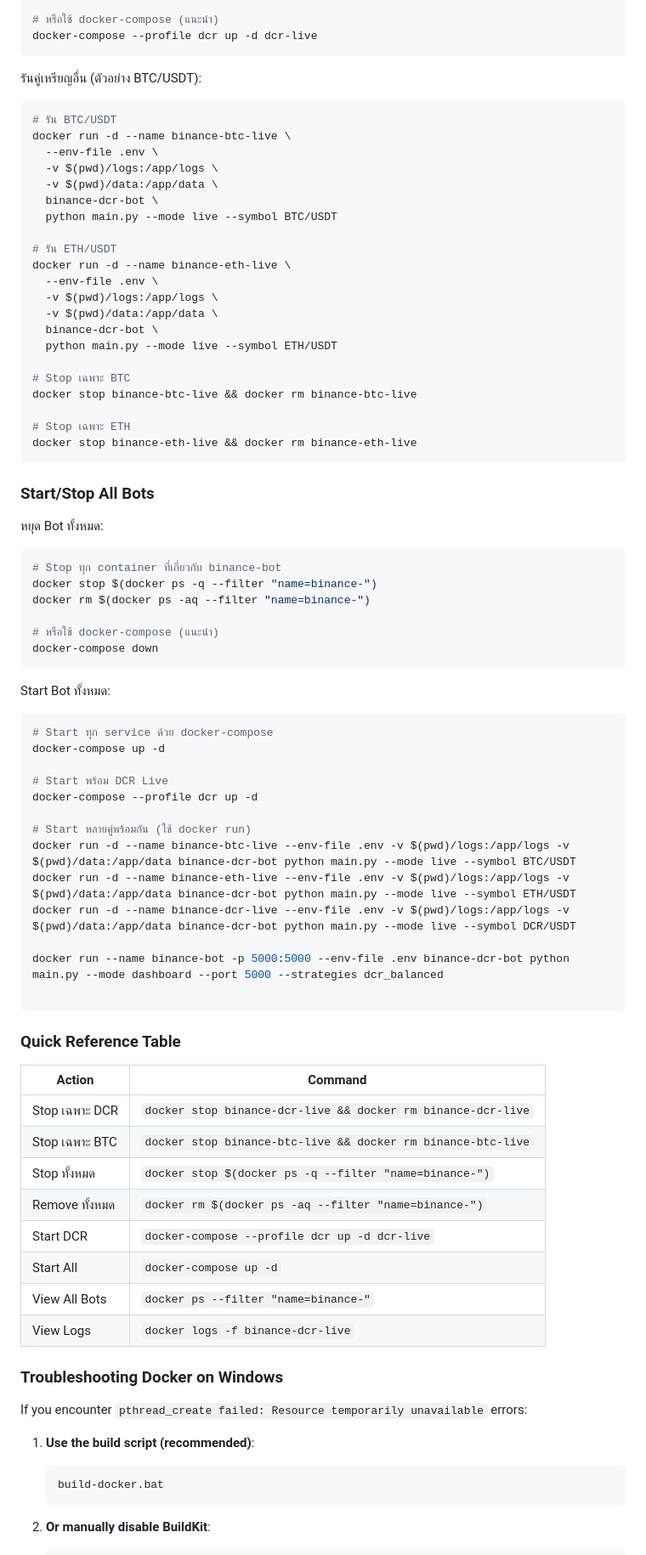
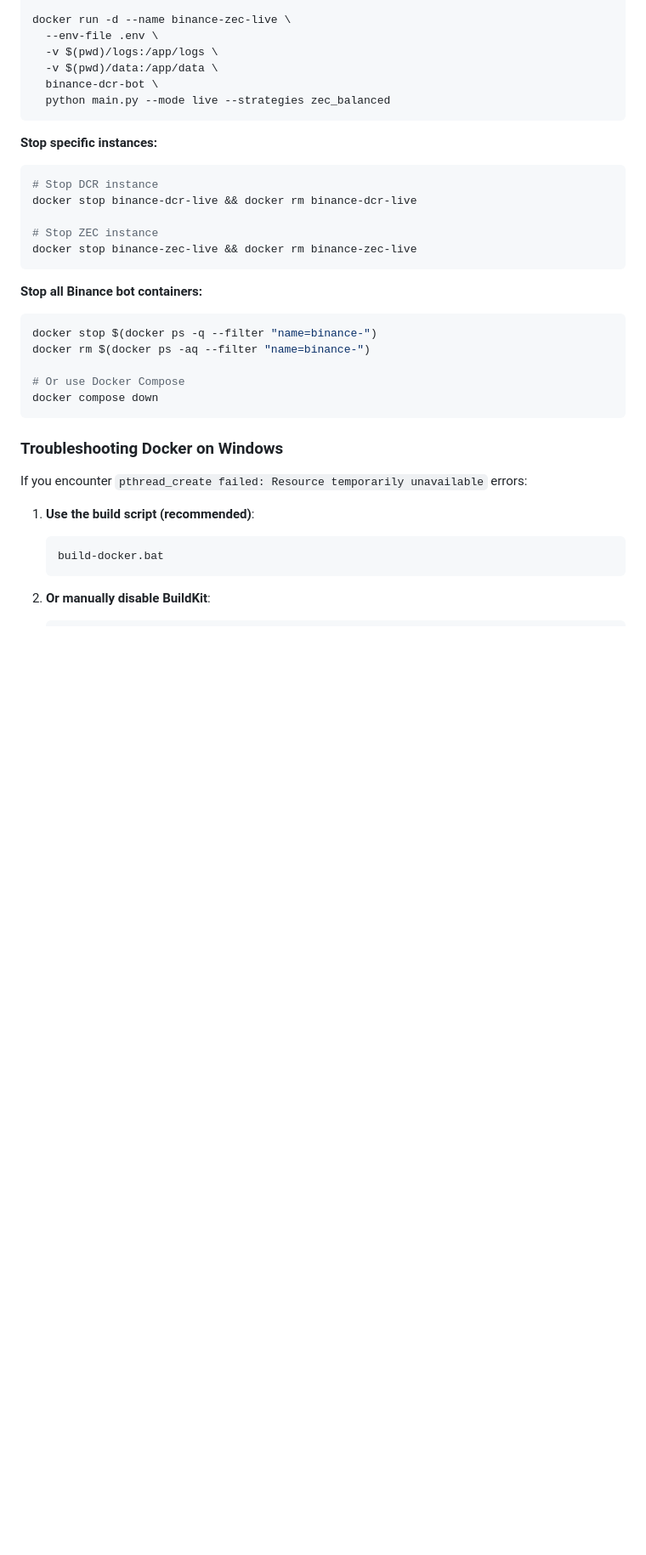
Before and after one commit to coinbaseblock/Binance-Auto-Rebalance-Bot, a Markdown page: README.md, the part around one of its changes. Shown at 85% size. Rendered like a GitHub page; blank space fills up the shorter version.

````diff
--- a/README.md
+++ b/README.md
@@ -226,77 +227,29 @@ docker run -d --name binance-dcr-live \
 
-# หรือใช้ docker-compose (แนะนำ)
-docker-compose --profile dcr up -d dcr-live
-```
-
-รันคู่เหรียญอื่น (ตัวอย่าง BTC/USDT):
-
-```bash
-# รัน BTC/USDT
-docker run -d --name binance-btc-live \
+docker run -d --name binance-zec-live \
   --env-file .env \
   -v $(pwd)/logs:/app/logs \
   -v $(pwd)/data:/app/data \
   binance-dcr-bot \
-  python main.py --mode live --symbol BTC/USDT
-
-# รัน ETH/USDT
-docker run -d --name binance-eth-live \
-  --env-file .env \
-  -v $(pwd)/logs:/app/logs \
-  -v $(pwd)/data:/app/data \
-  binance-dcr-bot \
-  python main.py --mode live --symbol ETH/USDT
-
-# Stop เฉพาะ BTC
-docker stop binance-btc-live && docker rm binance-btc-live
-
-# Stop เฉพาะ ETH
-docker stop binance-eth-live && docker rm binance-eth-live
+  python main.py --mode live --strategies zec_balanced
 ```
 
-### Start/Stop All Bots
+**Stop specific instances:**
+```bash
+# Stop DCR instance
+docker stop binance-dcr-live && docker rm binance-dcr-live
 
-หยุด Bot ทั้งหมด:
+# Stop ZEC instance
+docker stop binance-zec-live && docker rm binance-zec-live
+```
 
+**Stop all Binance bot containers:**
 ```bash
-# Stop ทุก container ที่เกี่ยวกับ binance-bot
 docker stop $(docker ps -q --filter "name=binance-")
 docker rm $(docker ps -aq --filter "name=binance-")
 
-# หรือใช้ docker-compose (แนะนำ)
-docker-compose down
+# Or use Docker Compose
+docker compose down
 ```
-
-Start Bot ทั้งหมด:
-
-```bash
-# Start ทุก service ด้วย docker-compose
-docker-compose up -d
-
-# Start พร้อม DCR Live
-docker-compose --profile dcr up -d
-
-# Start หลายคู่พร้อมกัน (ใช้ docker run)
-docker run -d --name binance-btc-live --env-file .env -v $(pwd)/logs:/app/logs -v $(pwd)/data:/app/data binance-dcr-bot python main.py --mode live --symbol BTC/USDT
-docker run -d --name binance-eth-live --env-file .env -v $(pwd)/logs:/app/logs -v $(pwd)/data:/app/data binance-dcr-bot python main.py --mode live --symbol ETH/USDT
-docker run -d --name binance-dcr-live --env-file .env -v $(pwd)/logs:/app/logs -v $(pwd)/data:/app/data binance-dcr-bot python main.py --mode live --symbol DCR/USDT
-
-docker run --name binance-bot -p 5000:5000 --env-file .env binance-dcr-bot python main.py --mode dashboard --port 5000 --strategies dcr_balanced
-
-```
-
-### Quick Reference Table
-
-| Action | Command |
-|--------|---------|
-| Stop เฉพาะ DCR | `docker stop binance-dcr-live && docker rm binance-dcr-live` |
-| Stop เฉพาะ BTC | `docker stop binance-btc-live && docker rm binance-btc-live` |
-| Stop ทั้งหมด | `docker stop $(docker ps -q --filter "name=binance-")` |
-| Remove ทั้งหมด | `docker rm $(docker ps -aq --filter "name=binance-")` |
-| Start DCR | `docker-compose --profile dcr up -d dcr-live` |
-| Start All | `docker-compose up -d` |
-| View All Bots | `docker ps --filter "name=binance-"` |
-| View Logs | `docker logs -f binance-dcr-live` |
 
 ### Troubleshooting Docker on Windows
 
````
Also changed, not shown: other parts of README.md (+56 -59 lines).
